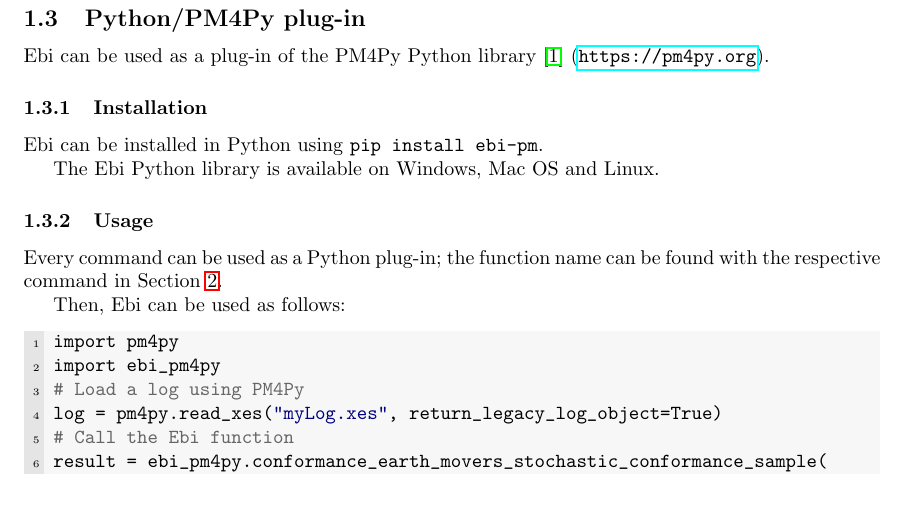
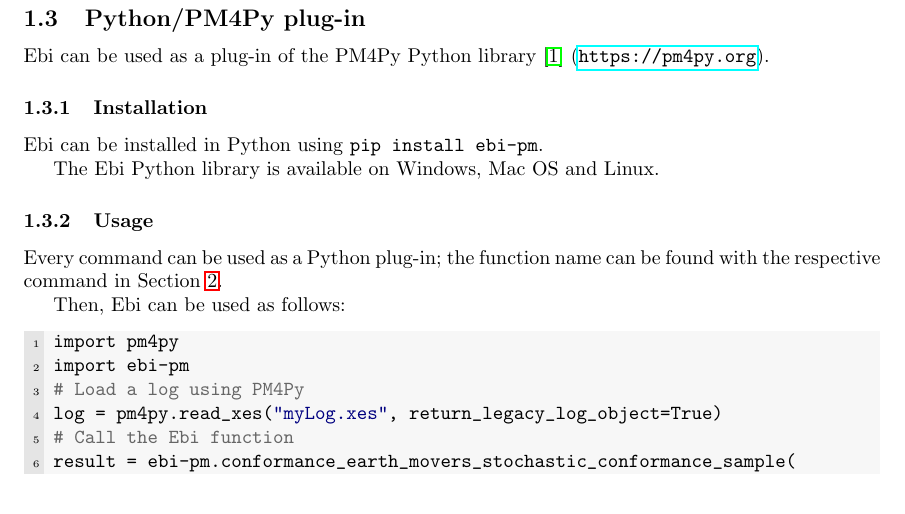
Before and after one commit to BPM-Research-Group/Ebi, a LaTeX document (manual/manual.tex): part of page 2 of 16, cut so that both start at the same text. Compiled offline with pdfLaTeX; a LaTeX package or settings file that is missing is left out.

Commit message:
update manual

```diff
--- a/manual/manual.tex
+++ b/manual/manual.tex
@@ -131,11 +131,11 @@ Sander J.J. Leemans, Tian Li, Leonhard Mühlmeyer}
             Then, Ebi can be used as follows:
             \begin{lstlisting}[language=python, style=boxed]
 import pm4py
-import ebi_pm4py
+import ebi-pm
 # Load a log using PM4Py
 log = pm4py.read_xes("myLog.xes", return_legacy_log_object=True)
 # Call the Ebi function
-result = ebi_pm4py.conformance_earth_movers_stochastic_conformance_sample(
+result = ebi-pm.conformance_earth_movers_stochastic_conformance_sample(
     log,
     "myModel.slpn",
     1000
```
Also changed, not shown: Cargo.toml (+1 -1 lines), README.md, 1 other file.
